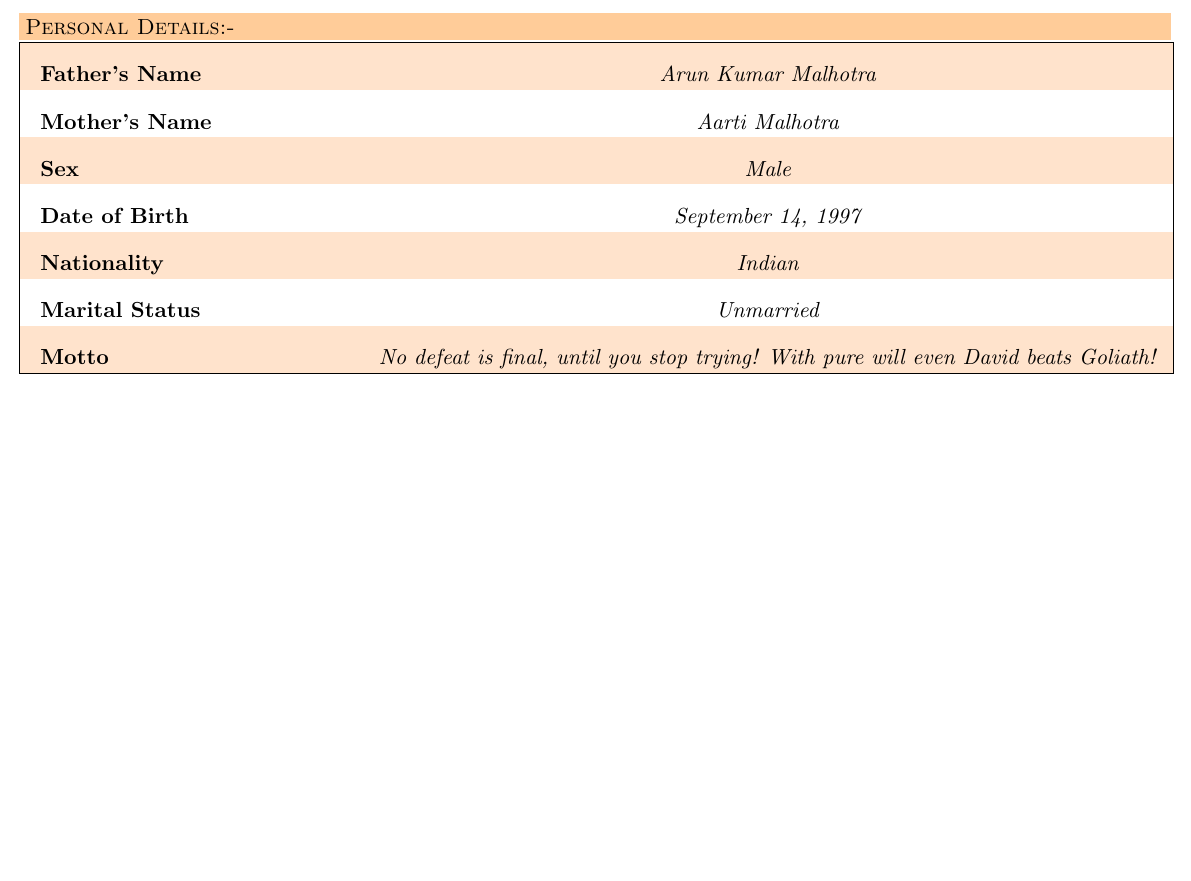
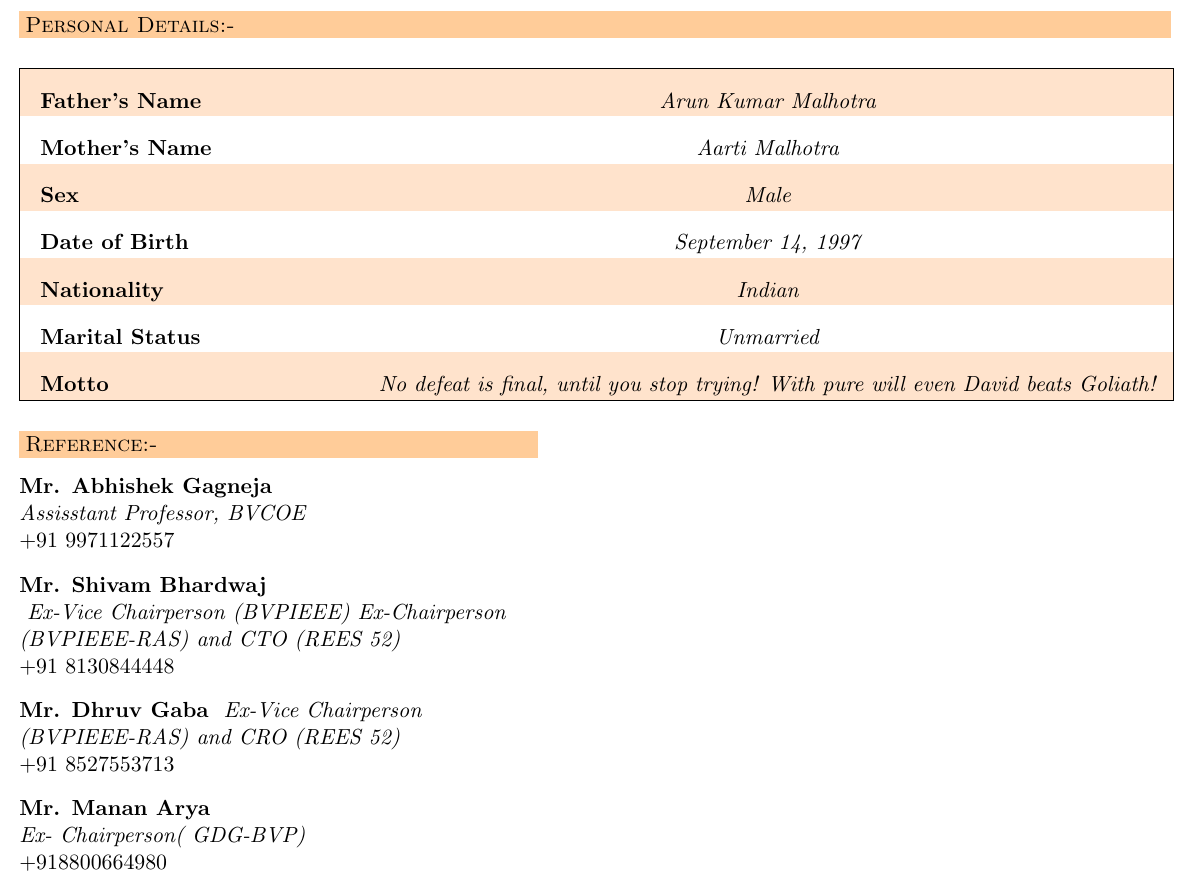
Before and after one commit to DivyanshMalhotra/Divyansh_Resume, a LaTeX CV (resume.tex): part of page 3 of 3, cut so that both start at the same text, the shorter picture padded with empty space. Compiled offline with pdfLaTeX.

Commit message:
Fourteen Commit

```diff
--- a/resume.tex
+++ b/resume.tex
@@ -329,7 +329,7 @@ None yet, but am currently working on Visible Light Communication and a Caution
 \flushleft
 \noindent\colorbox{WeakOrange}
 {\parbox{\dimexpr\textwidth-2\fboxsep\relax}{\textsc{Personal Details:-}}}\\
-
+\vspace{5mm}
 \begin{tabular}{ |m{5.5cm} m{14cm}| }
 \hline
 \rowcolor{FaintOrange}
@@ -371,7 +371,30 @@ None yet, but am currently working on Visible Light Communication and a Caution
 \end{flushleft}&\begin{center}\textit{ No defeat is final, until you stop trying! With pure will even David beats Goliath! }\end{center}\\
 
 \hline
-\end{tabular}
+\end{tabular}\\
+\vspace{5mm}
+\begin{minipage}[b]{0.45\linewidth}
+\flushleft
+\noindent\colorbox{WeakOrange}
+{\parbox{\dimexpr\textwidth-2\fboxsep\relax}{\textsc{Reference:-}}}\\
+\vspace{3mm}
+\textbf{Mr. Abhishek Gagneja}\\
+\textit{Assisstant Professor, BVCOE}\\
++91 9971122557\\
+\vspace{3mm}
+\textbf{Mr. Shivam Bhardwaj}\\
+\textit{ Ex-Vice Chairperson (BVPIEEE) Ex-Chairperson (BVPIEEE-RAS) and CTO (REES 52)}\\
++91 8130844448\\
+\vspace{3mm}
+\textbf{Mr. Dhruv Gaba}
+\textit{ Ex-Vice Chairperson (BVPIEEE-RAS) and CRO (REES 52)}\\
++91 8527553713\\
+\vspace{3mm}
+\textbf{Mr. Manan Arya}\\
+\textit{Ex- Chairperson( GDG-BVP)}\\
++918800664980\\
+
+\end{minipage}
 \end{figure}
 
 \end{document}
```
